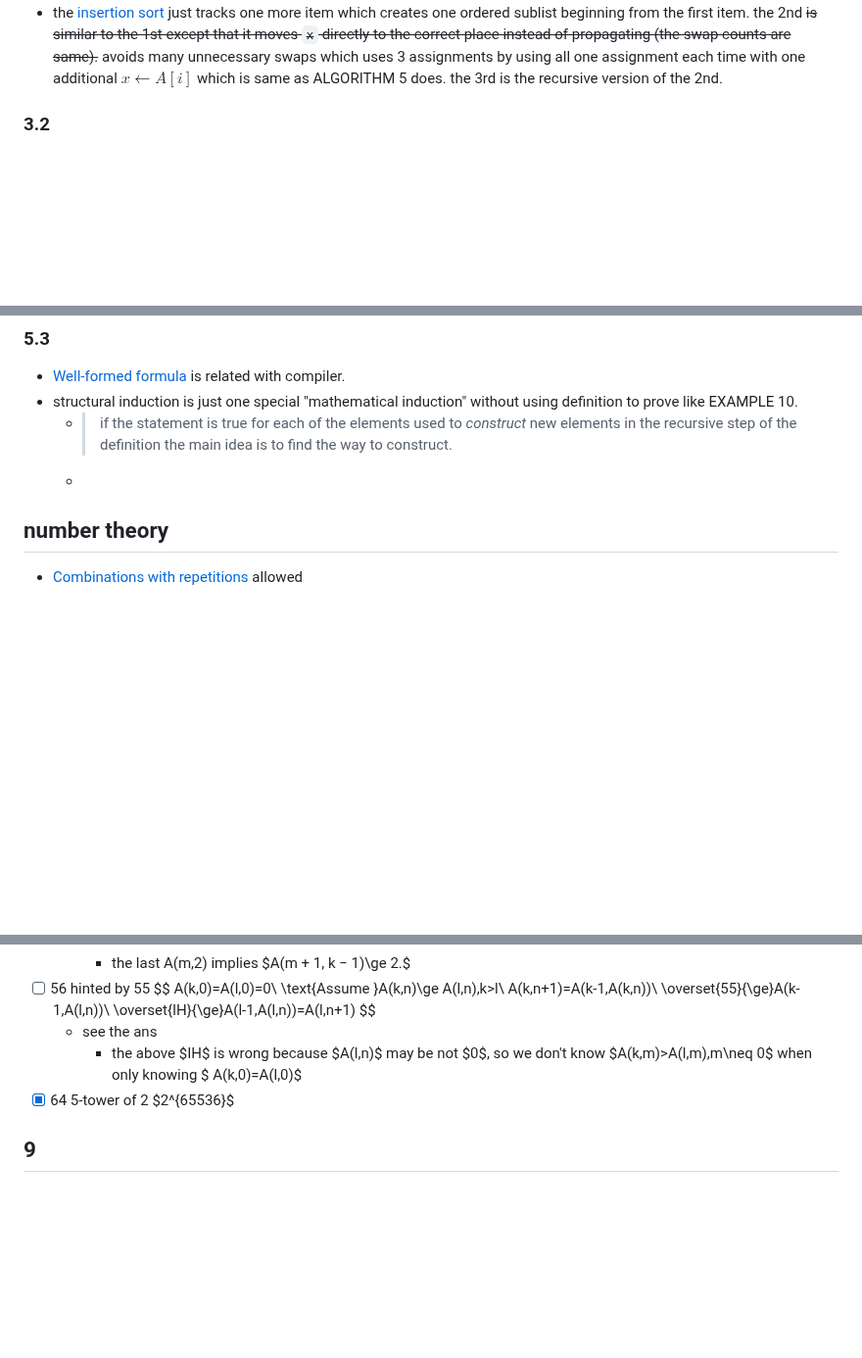
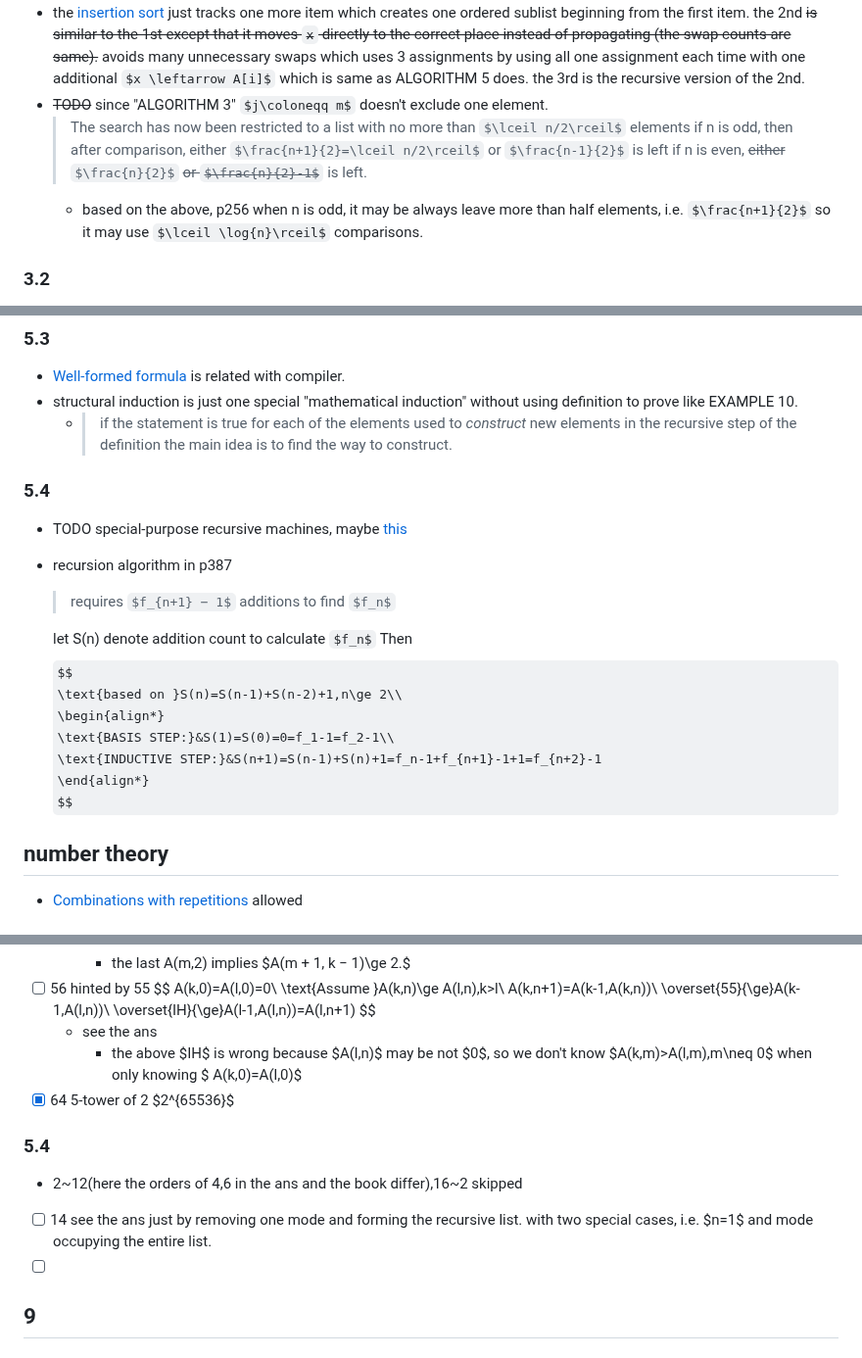
Before and after one commit to sci-42ver/Discrete_Mathematics_and_Algorithm, a Markdown page: Discrete_Mathematics_and_Its_Applications/README.md, 3 parts joined by grey strips. Shown at 98% size. GitHub-like rendering; some formulas as TeX source; blank space fills up the shorter version.

Commit message:
finish 5.4-22

```diff
--- a/Discrete_Mathematics_and_Its_Applications/README.md
+++ b/Discrete_Mathematics_and_Its_Applications/README.md
@@ -440,6 +440,14 @@ I read it after chapter 1,2 but when I read it I thought I should read it while
 - the [insertion sort](https://en.wikipedia.org/wiki/Insertion_sort#Best,_worst,_and_average_cases) just tracks one more item which creates one ordered sublist beginning from the first item.
   the 2nd ~~is similar to the 1st except that it moves `x` directly to the correct place instead of propagating (the swap counts are same).~~ avoids many unnecessary swaps which uses 3 assignments by using all one assignment each time with one additional $x \leftarrow A[i]$ which is same as ALGORITHM 5 does.
   the 3rd is the recursive version of the 2nd.
+- ~~TODO~~
+  since "ALGORITHM 3" $j\coloneqq m$ doesn't exclude one element.
+  > The search has now been restricted to a list with no more than $\lceil n/2\rceil$ elements
+  if n is odd, then after comparison, either $\frac{n+1}{2}=\lceil n/2\rceil$ or $\frac{n-1}{2}$ is left
+  if n is even, ~~either~~ $\frac{n}{2}$ ~~or $\frac{n}{2}-1$~~ is left.
+  - based on the above,
+    p256 when n is odd, it may be always leave more than half elements, i.e. $\frac{n+1}{2}$
+    so it may use $\lceil \log{n}\rceil$ comparisons.
 ### 3.2
 - p241 $f=O(g)\wedge g=O(f)$ is possible, so relations in p247 need to be separately proven.
 - p251 THEOREM 4
@@ -573,7 +581,20 @@ I read it after chapter 1,2 but when I read it I thought I should read it while
   without using definition to prove like EXAMPLE 10.
   - > if the statement is true for each of the elements used to *construct* new elements in the recursive step of the definition
     the main idea is to find the way to construct.
-  -
+### 5.4
+- TODO special-purpose recursive machines, maybe [this](https://www.cis.upenn.edu/~alur/toplas2005.pdf)
+- recursion algorithm in p387
+  > requires $f_{n+1} − 1$ additions to find $f_n$
+
+  let S(n) denote addition count to calculate $f_n$
+  Then
+  $$
+  \text{based on }S(n)=S(n-1)+S(n-2)+1,n\ge 2\\
+  \begin{align*}
+    \text{BASIS STEP:}&S(1)=S(0)=0=f_1-1=f_2-1\\
+    \text{INDUCTIVE STEP:}&S(n+1)=S(n-1)+S(n)+1=f_n-1+f_{n+1}-1+1=f_{n+2}-1
+  \end{align*}
+  $$
 ## number theory
 - [Combinations with repetitions](https://math.stackexchange.com/a/128064/1059606) allowed
 # miscs links from [this](https://semmedia.mhhe.com/math/Rosen_8e/CHAPTER_1_LINKS.html)
@@ -3380,6 +3401,12 @@ $$
       $0$, so we don't know $A(k,m)>A(l,m),m\neq 0$ when only knowing $ A(k,0)=A(l,0)$
 - [x] 64
   5-tower of 2 $2^{65536}$
+### 5.4
+- 2~12(here the orders of 4,6 in the ans and the book differ),16~2 skipped
+- [ ] 14 see the ans
+  just by removing one mode and forming the recursive list.
+  with two special cases, i.e. $n=1$ and mode occupying the entire list.
+- [ ]
 ## 9
 ### 9.6
 - [ ] 53
```
